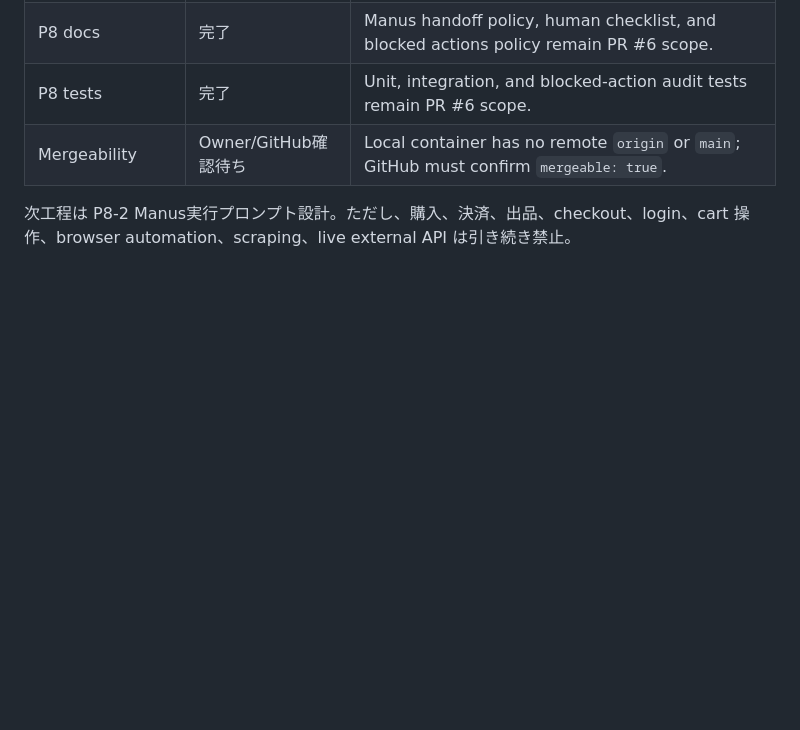
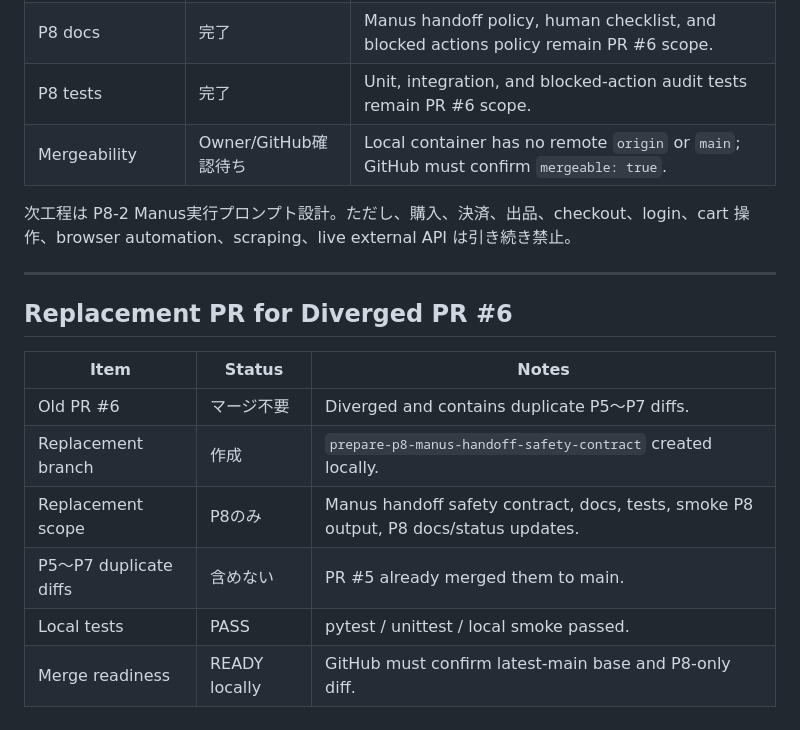
Before and after one commit to fsywy020-ui/KEIJI, a Markdown page: TASK_BOARD.md, the part around the change. Drawn GitHub-style; blank space fills up the shorter version.

```diff
--- a/TASK_BOARD.md
+++ b/TASK_BOARD.md
@@ -265,3 +265,16 @@ PR #5 merge 後は、新機能実装ではなく、Manus 連携に入る前の
 | Mergeability | Owner/GitHub確認待ち | Local container has no remote `origin` or `main`; GitHub must confirm `mergeable: true`. |
 
 次工程は P8-2 Manus実行プロンプト設計。ただし、購入、決済、出品、checkout、login、cart 操作、browser automation、scraping、live external API は引き続き禁止。
+
+---
+
+## Replacement PR for Diverged PR #6
+
+| Item | Status | Notes |
+|---|---|---|
+| Old PR #6 | マージ不要 | Diverged and contains duplicate P5〜P7 diffs. |
+| Replacement branch | 作成 | `prepare-p8-manus-handoff-safety-contract` created locally. |
+| Replacement scope | P8のみ | Manus handoff safety contract, docs, tests, smoke P8 output, P8 docs/status updates. |
+| P5〜P7 duplicate diffs | 含めない | PR #5 already merged them to main. |
+| Local tests | PASS | pytest / unittest / local smoke passed. |
+| Merge readiness | READY locally | GitHub must confirm latest-main base and P8-only diff. |
```
Also changed, not shown: STATUS.md (+38 -0 lines).
